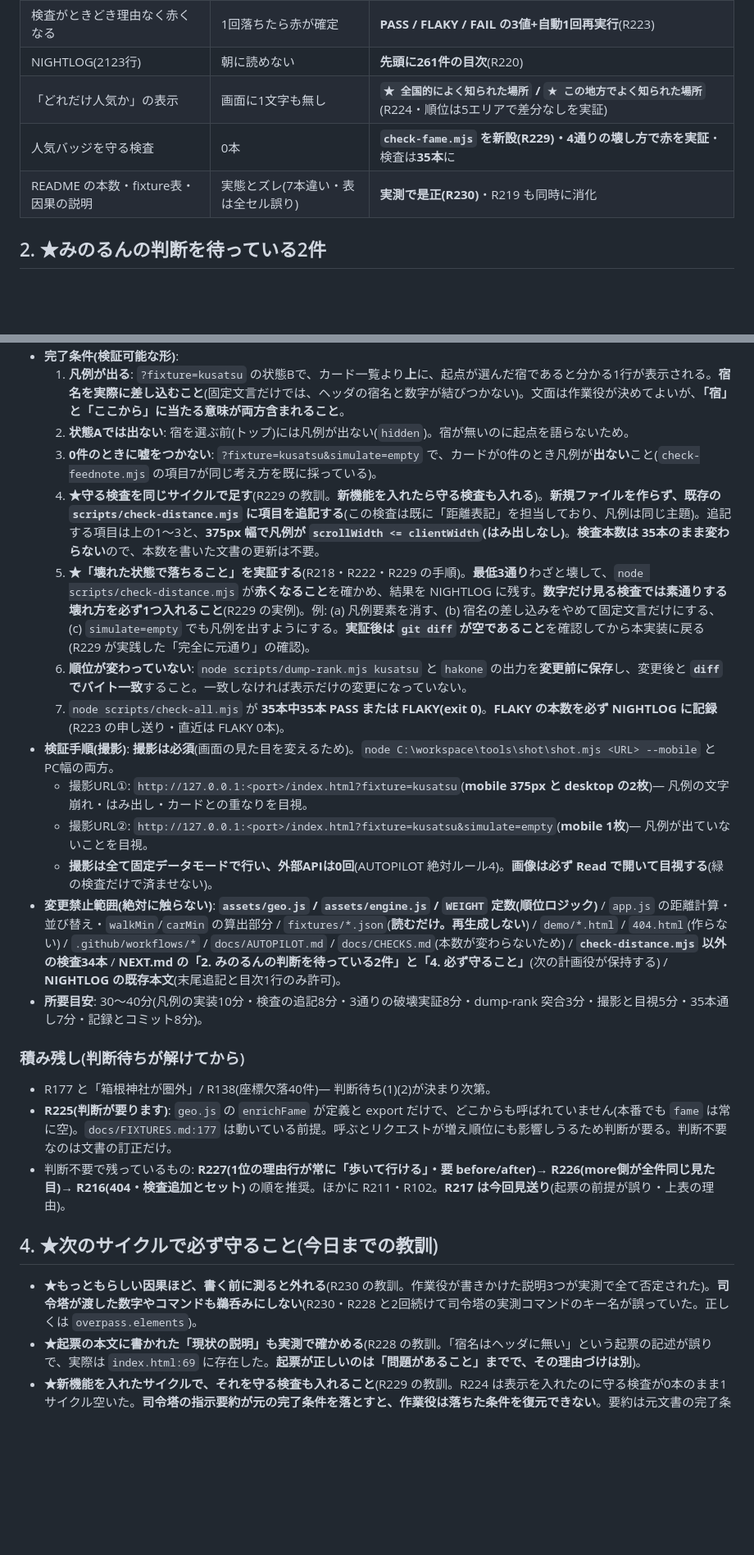
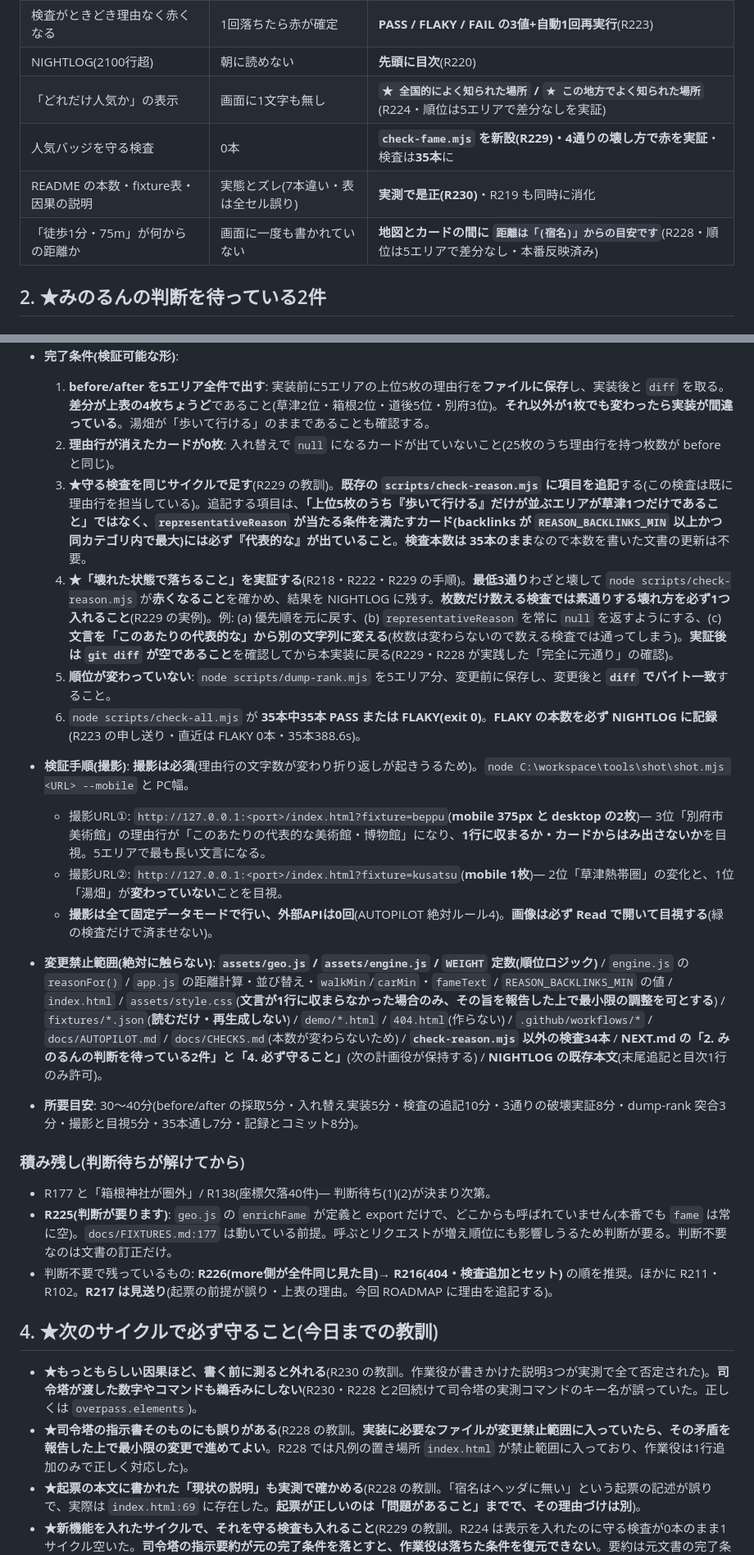
Before and after one commit to TeeR-tee/yadotabi, a Markdown page: docs/NEXT.md, 2 parts joined by grey strips. Shown at 82% size. GitHub-like rendering; blank space fills up the shorter version.

```diff
--- a/docs/NEXT.md
+++ b/docs/NEXT.md
@@ -17,10 +17,11 @@
 | サイトアイコン | 4ページすべて白紙 | **4ページに設置+検査で保護**(R214) |
 | 検査がコメントを本物と誤判定 | 4か所が素通り | **解消**(R222・「壊しても緑のまま」を先に実証) |
 | 検査がときどき理由なく赤くなる | 1回落ちたら赤が確定 | **PASS / FLAKY / FAIL の3値+自動1回再実行**(R223) |
-| NIGHTLOG(2123行) | 朝に読めない | **先頭に261件の目次**(R220) |
+| NIGHTLOG(2100行超) | 朝に読めない | **先頭に目次**(R220) |
 | 「どれだけ人気か」の表示 | 画面に1文字も無し | **`★ 全国的によく知られた場所` / `★ この地方でよく知られた場所`**(R224・順位は5エリアで差分なしを実証) |
 | 人気バッジを守る検査 | 0本 | **`check-fame.mjs` を新設(R229)・4通りの壊し方で赤を実証**・検査は**35本**に |
 | README の本数・fixture表・因果の説明 | 実態とズレ(7本違い・表は全セル誤り) | **実測で是正(R230)**・R219 も同時に消化 |
+| 「徒歩1分・75m」が何からの距離か | 画面に一度も書かれていない | **地図とカードの間に `距離は「(宿名)」からの目安です`**(R228・順位は5エリアで差分なし・本番反映済み) |
 
 ## 2. ★みのるんの判断を待っている2件
 
@@ -109,27 +108,26 @@
 - **完了条件(検証可能な形)**:
-  1. **凡例が出る**: `?fixture=kusatsu` の状態Bで、カード一覧より**上**に、起点が選んだ宿であると分かる1行が表示される。**宿名を実際に差し込むこと**(固定文言だけでは、ヘッダの宿名と数字が結びつかない)。文面は作業役が決めてよいが、**「宿」と「ここから」に当たる意味が両方含まれること**。
-  2. **状態Aでは出ない**: 宿を選ぶ前(トップ)には凡例が出ない(`hidden`)。宿が無いのに起点を語らないため。
-  3. **0件のときに嘘をつかない**: `?fixture=kusatsu&simulate=empty` で、カードが0件のとき凡例が**出ない**こと(`check-feednote.mjs` の項目7が同じ考え方を既に採っている)。
-  4. **★守る検査を同じサイクルで足す**(R229 の教訓。**新機能を入れたら守る検査も入れる**)。**新規ファイルを作らず、既存の `scripts/check-distance.mjs` に項目を追記する**(この検査は既に「距離表記」を担当しており、凡例は同じ主題)。追記する項目は上の1〜3と、**375px 幅で凡例が `scrollWidth <= clientWidth`(はみ出しなし)**。**検査本数は 35本のまま変わらない**ので、本数を書いた文書の更新は不要。
-  5. **★「壊れた状態で落ちること」を実証する**(R218・R222・R229 の手順)。**最低3通り**わざと壊して、`node scripts/check-distance.mjs` が**赤くなること**を確かめ、結果を NIGHTLOG に残す。**数字だけ見る検査では素通りする壊れ方を必ず1つ入れること**(R229 の実例)。例: (a) 凡例要素を消す、(b) 宿名の差し込みをやめて固定文言だけにする、(c) `simulate=empty` でも凡例を出すようにする。**実証後は `git diff` が空であること**を確認してから本実装に戻る(R229 が実践した「完全に元通り」の確認)。
-  6. **順位が変わっていない**: `node scripts/dump-rank.mjs kusatsu` と `hakone` の出力を**変更前に保存**し、変更後と **`diff` でバイト一致**すること。一致しなければ表示だけの変更になっていない。
-  7. `node scripts/check-all.mjs` が **35本中35本 PASS または FLAKY(exit 0)**。**FLAKY の本数を必ず NIGHTLOG に記録**(R223 の申し送り・直近は FLAKY 0本)。
-- **検証手順(撮影)**: **撮影は必須**(画面の見た目を変えるため)。`node C:\workspace\tools\shot\shot.mjs <URL> --mobile` と PC幅の両方。
-  - 撮影URL①: `http://127.0.0.1:<port>/index.html?fixture=kusatsu`(**mobile 375px と desktop の2枚**)— 凡例の文字崩れ・はみ出し・カードとの重なりを目視。
-  - 撮影URL②: `http://127.0.0.1:<port>/index.html?fixture=kusatsu&simulate=empty`(**mobile 1枚**)— 凡例が出ていないことを目視。
+  1. **before/after を5エリア全件で出す**: 実装前に5エリアの上位5枚の理由行を**ファイルに保存**し、実装後と `diff` を取る。**差分が上表の4枚ちょうど**であること(草津2位・箱根2位・道後5位・別府3位)。**それ以外が1枚でも変わったら実装が間違っている**。湯畑が「歩いて行ける」のままであることも確認する。
+  2. **理由行が消えたカードが0枚**: 入れ替えで `null` になるカードが出ていないこと(25枚のうち理由行を持つ枚数が before と同じ)。
+  3. **★守る検査を同じサイクルで足す**(R229 の教訓)。**既存の `scripts/check-reason.mjs` に項目を追記**する(この検査は既に理由行を担当している)。追記する項目は、**「上位5枚のうち『歩いて行ける』だけが並ぶエリアが草津1つだけであること」ではなく、`representativeReason` が当たる条件を満たすカード(backlinks が `REASON_BACKLINKS_MIN` 以上かつ同カテゴリ内で最大)には必ず『代表的な』が出ていること**。**検査本数は 35本のまま**なので本数を書いた文書の更新は不要。
+  4. **★「壊れた状態で落ちること」を実証する**(R218・R222・R229 の手順)。**最低3通り**わざと壊して `node scripts/check-reason.mjs` が**赤くなること**を確かめ、結果を NIGHTLOG に残す。**枚数だけ数える検査では素通りする壊れ方を必ず1つ入れること**(R229 の実例)。例: (a) 優先順を元に戻す、(b) `representativeReason` を常に `null` を返すようにする、(c) **文言を「このあたりの代表的な」から別の文字列に変える**(枚数は変わらないので数える検査では通ってしまう)。**実証後は `git diff` が空であること**を確認してから本実装に戻る(R229・R228 が実践した「完全に元通り」の確認)。
+  5. **順位が変わっていない**: `node scripts/dump-rank.mjs` を5エリア分、変更前に保存し、変更後と **`diff` でバイト一致**すること。
+  6. `node scripts/check-all.mjs` が **35本中35本 PASS または FLAKY(exit 0)**。**FLAKY の本数を必ず NIGHTLOG に記録**(R223 の申し送り・直近は FLAKY 0本・35本388.6s)。
+- **検証手順(撮影)**: **撮影は必須**(理由行の文字数が変わり折り返しが起きうるため)。`node C:\workspace\tools\shot\shot.mjs <URL> --mobile` と PC幅。
+  - 撮影URL①: `http://127.0.0.1:<port>/index.html?fixture=beppu`(**mobile 375px と desktop の2枚**)— 3位「別府市美術館」の理由行が「このあたりの代表的な美術館・博物館」になり、**1行に収まるか・カードからはみ出さないか**を目視。5エリアで最も長い文言になる。
+  - 撮影URL②: `http://127.0.0.1:<port>/index.html?fixture=kusatsu`(**mobile 1枚**)— 2位「草津熱帯圏」の変化と、1位「湯畑」が**変わっていない**ことを目視。
   - **撮影は全て固定データモードで行い、外部APIは0回**(AUTOPILOT 絶対ルール4)。**画像は必ず Read で開いて目視する**(緑の検査だけで済ませない)。
-- **変更禁止範囲(絶対に触らない)**: **`assets/geo.js` / `assets/engine.js` / `WEIGHT` 定数(順位ロジック)** / `app.js` の距離計算・並び替え・`walkMin`/`carMin` の算出部分 / `fixtures/*.json`(**読むだけ。再生成しない**) / `demo/*.html` / `404.html`(作らない) / `.github/workflows/*` / `docs/AUTOPILOT.md` / `docs/CHECKS.md`(本数が変わらないため) / **`check-distance.mjs` 以外の検査34本** / **NEXT.md の「2. みのるんの判断を待っている2件」と「4. 必ず守ること」**(次の計画役が保持する) / **NIGHTLOG の既存本文**(末尾追記と目次1行のみ許可)。
-- **所要目安**: 30〜40分(凡例の実装10分・検査の追記8分・3通りの破壊実証8分・dump-rank 突合3分・撮影と目視5分・35本通し7分・記録とコミット8分)。
+- **変更禁止範囲(絶対に触らない)**: **`assets/geo.js` / `assets/engine.js` / `WEIGHT` 定数(順位ロジック)** / `engine.js` の `reasonFor()` / `app.js` の距離計算・並び替え・`walkMin`/`carMin`・`fameText` / `REASON_BACKLINKS_MIN` の値 / `index.html` / `assets/style.css`(**文言が1行に収まらなかった場合のみ、その旨を報告した上で最小限の調整を可とする**) / `fixtures/*.json`(**読むだけ・再生成しない**) / `demo/*.html` / `404.html`(作らない) / `.github/workflows/*` / `docs/AUTOPILOT.md` / `docs/CHECKS.md`(本数が変わらないため) / **`check-reason.mjs` 以外の検査34本** / **NEXT.md の「2. みのるんの判断を待っている2件」と「4. 必ず守ること」**(次の計画役が保持する) / **NIGHTLOG の既存本文**(末尾追記と目次1行のみ許可)。
+- **所要目安**: 30〜40分(before/after の採取5分・入れ替え実装5分・検査の追記10分・3通りの破壊実証8分・dump-rank 突合3分・撮影と目視5分・35本通し7分・記録とコミット8分)。
 
 ### 積み残し(判断待ちが解けてから)
 - R177 と「箱根神社が圏外」/ R138(座標欠落40件)— 判断待ち(1)(2)が決まり次第。
 - **R225(判断が要ります)**: `geo.js` の `enrichFame` が定義と export だけで、どこからも呼ばれていません(本番でも `fame` は常に空)。`docs/FIXTURES.md:177` は動いている前提。呼ぶとリクエストが増え順位にも影響しうるため判断が要る。判断不要なのは文書の訂正だけ。
-- 判断不要で残っているもの: **R227(1位の理由行が常に「歩いて行ける」・要 before/after)→ R226(more側が全件同じ見た目)→ R216(404・検査追加とセット)** の順を推奨。ほかに R211・R102。**R217 は今回見送り**(起票の前提が誤り・上表の理由)。
-
+- 判断不要で残っているもの: **R226(more側が全件同じ見た目)→ R216(404・検査追加とセット)** の順を推奨。ほかに R211・R102。**R217 は見送り**(起票の前提が誤り・上表の理由。今回 ROADMAP に理由を追記する)。
 
 ## 4. ★次のサイクルで必ず守ること(今日までの教訓)
 
 - **★もっともらしい因果ほど、書く前に測ると外れる**(R230 の教訓。作業役が書きかけた説明3つが実測で全て否定された)。**司令塔が渡した数字やコマンドも鵜呑みにしない**(R230・R228 と2回続けて司令塔の実測コマンドのキー名が誤っていた。正しくは `overpass.elements`)。
+- **★司令塔の指示書そのものにも誤りがある**(R228 の教訓。**実装に必要なファイルが変更禁止範囲に入っていたら、その矛盾を報告した上で最小限の変更で進めてよい**。R228 では凡例の置き場所 `index.html` が禁止範囲に入っており、作業役は1行追加のみで正しく対応した)。
 - **★起票の本文に書かれた「現状の説明」も実測で確かめる**(R228 の教訓。「宿名はヘッダに無い」という起票の記述が誤りで、実際は `index.html:69` に存在した。**起票が正しいのは「問題があること」までで、その理由づけは別**)。
 - **★新機能を入れたサイクルで、それを守る検査も入れること**(R229 の教訓。R224 は表示を入れたのに守る検査が0本のまま1サイクル空いた。**司令塔の指示要約が元の完了条件を落とすと、作業役は落ちた条件を復元できない**。要約は元文書の完了条件の件数と突き合わせること)。
 - **★FLAKY の本数を毎サイクル NIGHTLOG に記録し、推移を見ること**(R223 の申し送り)。R223 の仕上げ実行で**本物のフレークが1本出ました**(`check-chipcurrent` が `ERR_NO_BUFFER_SPACE` で1回目に落ち、再実行で通過)。**この環境ではフレークが1回の通しで1本出る頻度**です。**FLAKY の本数が増えていくようなら、再実行で隠しているだけで本物の不具合が育っている可能性があります。**
```
Also changed, not shown: other parts of docs/NEXT.md (+22 -24 lines).
